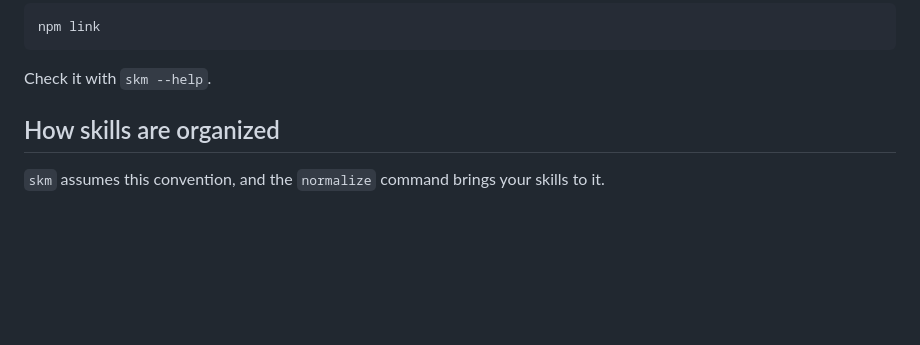
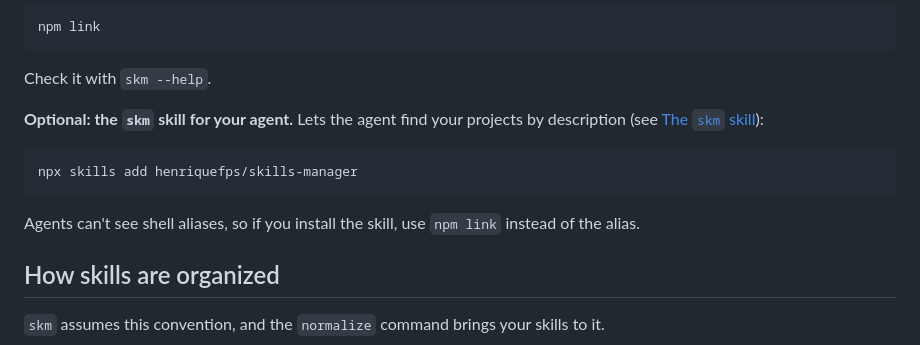
Before and after one commit to henriquefps/skills-manager, a Markdown page: README.md, the part around the change. Drawn GitHub-style; blank space fills up the shorter version.

Commit message:
README: mention the skm skill in Install
Agents can't see shell aliases, so point skill users to npm link.

Co-Authored-By: Claude Opus 5.5 <noreply@anthropic.com>

````diff
--- a/README.md
+++ b/README.md
@@ -36,6 +36,15 @@ npm link
 ```
 
 Check it with `skm --help`.
+
+**Optional: the `skm` skill for your agent.** Lets the agent find your projects by description
+(see [The `skm` skill](#the-skm-skill)):
+
+```sh
+npx skills add henriquefps/skills-manager
+```
+
+Agents can't see shell aliases, so if you install the skill, use `npm link` instead of the alias.
 
 ## How skills are organized
 
````
